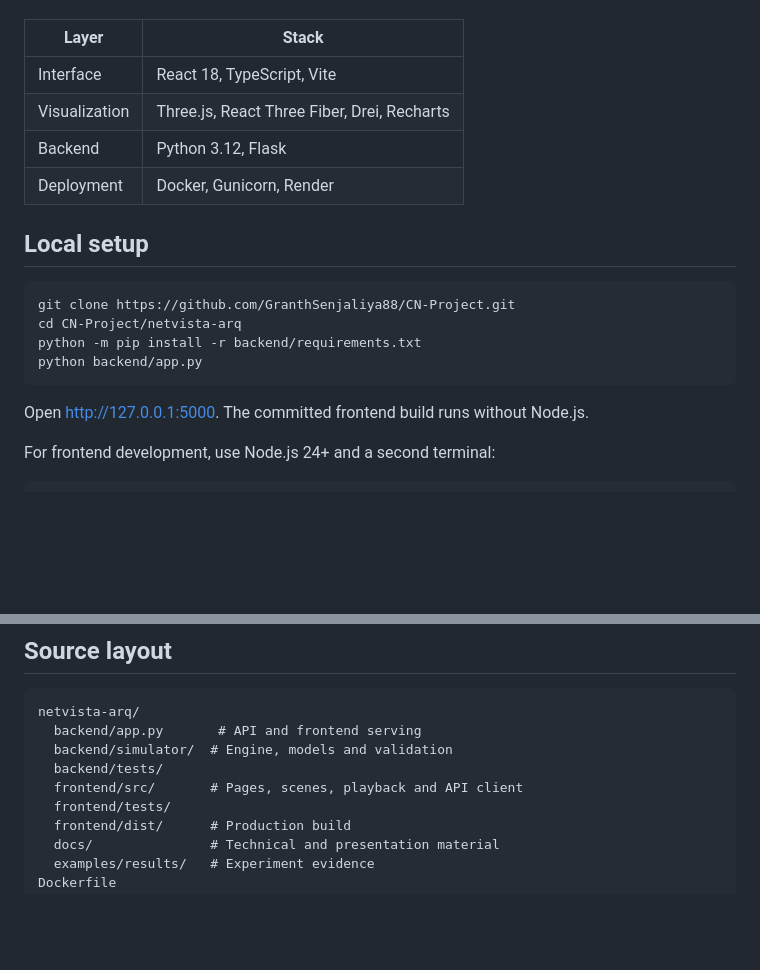
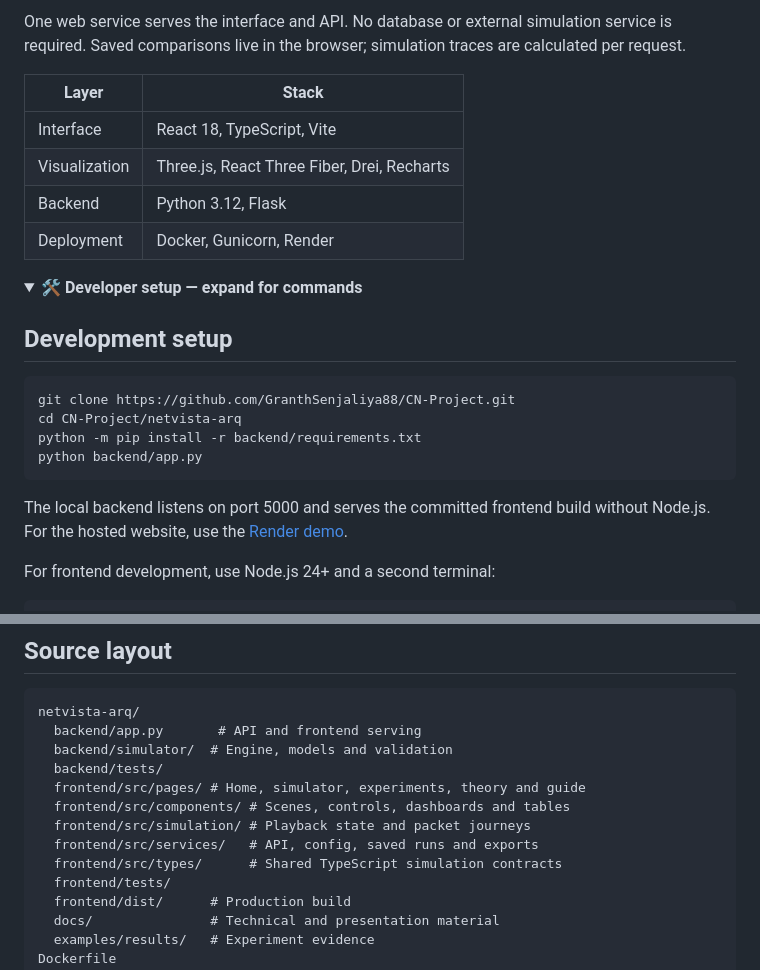
Before and after one commit to GranthSenjaliya88/CN-Project, a Markdown page: README.md, 2 parts joined by grey strips. GitHub-like rendering; folded sections open; blank space fills up the shorter version.

````diff
--- a/README.md
+++ b/README.md
@@ -27,3 +116,4 @@ Python calculates the complete event trace before playback. React derives visibl
+One web service serves the interface and API. No database or external simulation service is required. Saved comparisons live in the browser; simulation traces are calculated per request.
 
 | Layer | Stack |
 | --- | --- |
@@ -32,7 +122,10 @@ Python calculates the complete event trace before playback. React derives visibl
 | Backend | Python 3.12, Flask |
 | Deployment | Docker, Gunicorn, Render |
 
-## Local setup
+<details>
+<summary><strong>🛠 Developer setup — expand for commands</strong></summary>
+
+## Development setup
 
 ```bash
 git clone https://github.com/GranthSenjaliya88/CN-Project.git
@@ -41,7 +134,7 @@ python -m pip install -r backend/requirements.txt
 python backend/app.py
 ```
 
-Open http://127.0.0.1:5000. The committed frontend build runs without Node.js.
+The local backend listens on port 5000 and serves the committed frontend build without Node.js. For the hosted website, use the [Render demo](https://netvista-arq.onrender.com).
 
 For frontend development, use Node.js 24+ and a second terminal:
 
@@ -84,7 +179,11 @@ netvista-arq/
   backend/app.py       # API and frontend serving
   backend/simulator/  # Engine, models and validation
   backend/tests/
-  frontend/src/       # Pages, scenes, playback and API client
+  frontend/src/pages/ # Home, simulator, experiments, theory and guide
+  frontend/src/components/ # Scenes, controls, dashboards and tables
+  frontend/src/simulation/ # Playback state and packet journeys
+  frontend/src/services/   # API, config, saved runs and exports
+  frontend/src/types/      # Shared TypeScript simulation contracts
   frontend/tests/
   frontend/dist/      # Production build
   docs/               # Technical and presentation material
````
Also changed, not shown: other parts of README.md (+99 -8 lines), netvista-arq/docs/screenshots/delayed-ack.gif (added), 1 other file.
